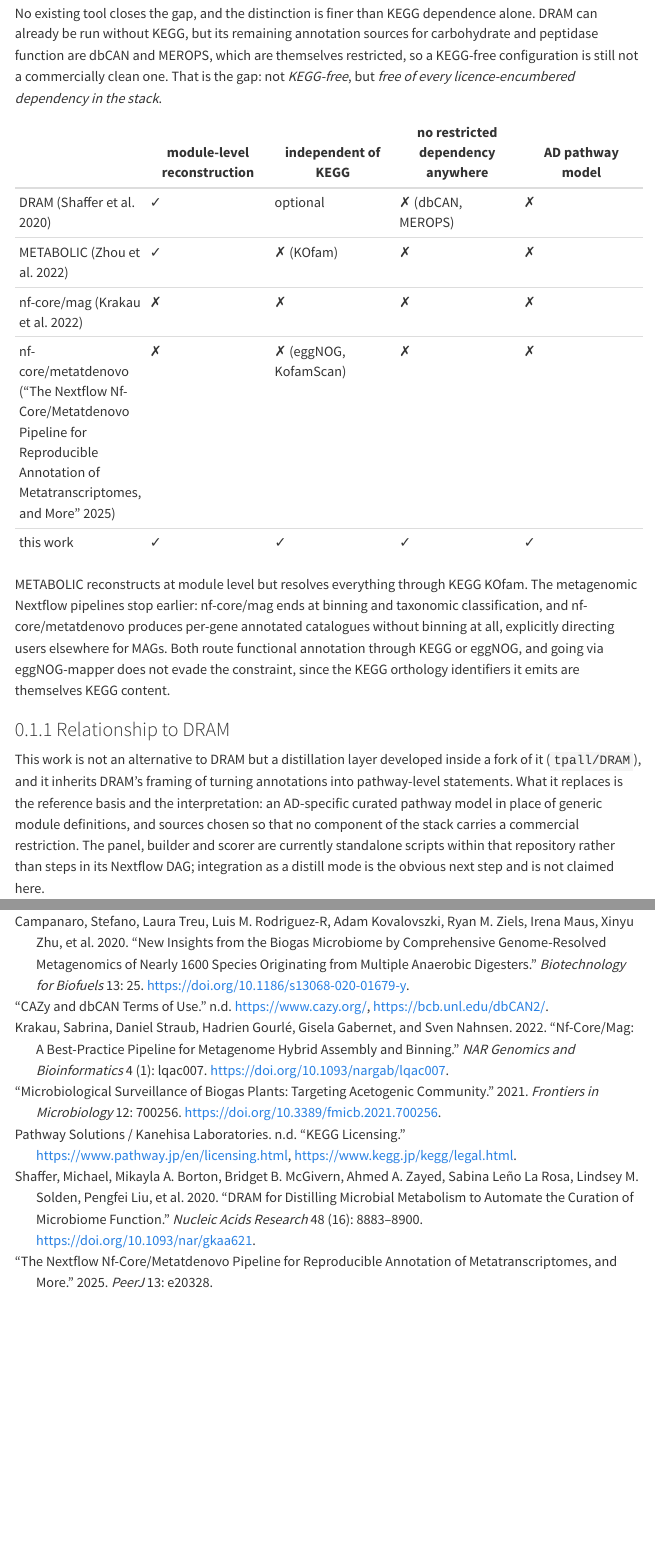
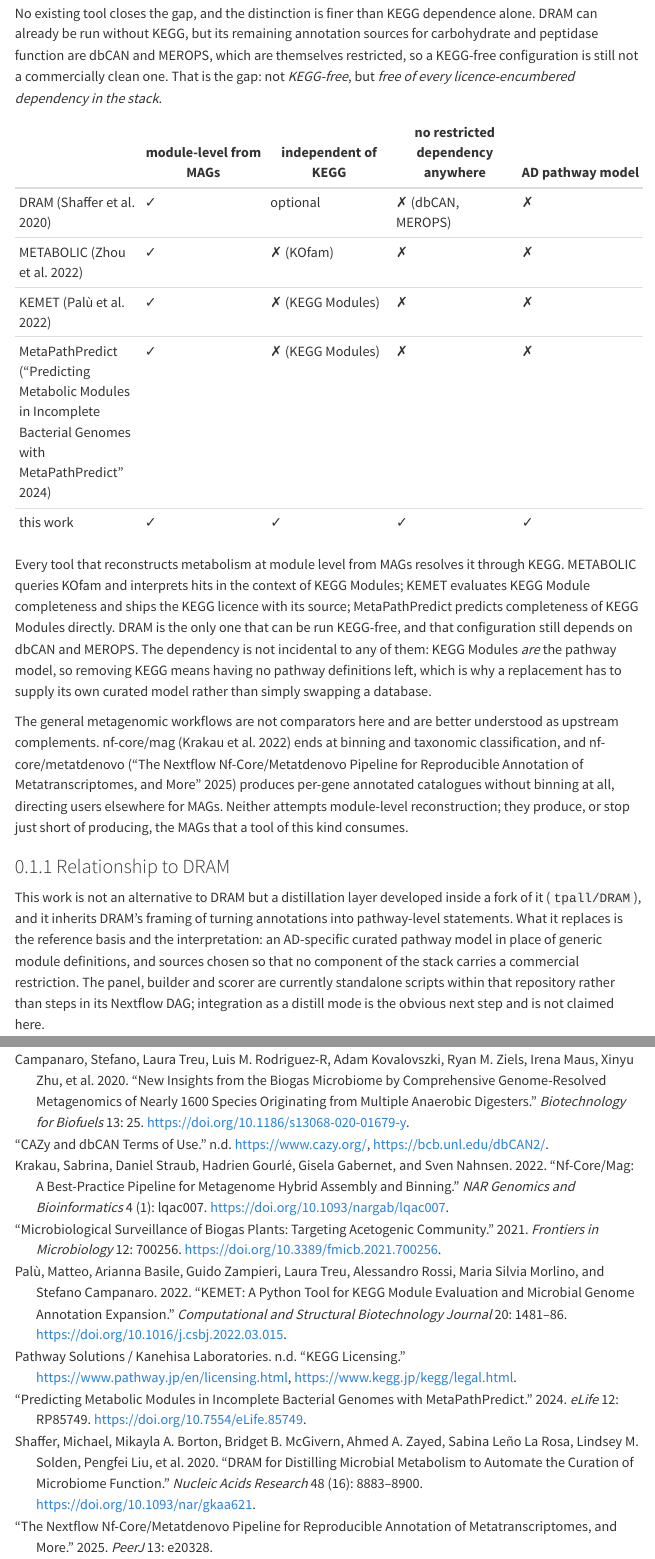
Before and after one commit to tpall/digestome, a Quarto document (MANUSCRIPT.qmd): the page in a window 1100 px wide, from 1180 px down, and a second part further down, joined at a grey line. Rendered offline with R 4.5, knitr and Pandoc in place of Quarto, with nearby package versions; menus at the side of the page are left out.

Commit message:
docs(kegg-less): compare against real comparators, not tools that never claimed the task
nf-core/mag and nf-core/metatdenovo ticked no boxes in the comparison, which made
the table read as padding: neither attempts module-level metabolic reconstruction,
so scoring them on it was unfair and a reviewer would say so. They are better
described as upstream complements, since mag produces (and metatdenovo stops just
short of producing) the MAGs a tool of this kind consumes. Moved to prose on that
footing.

Replaced with tools that do attempt the same task: KEMET and MetaPathPredict join
DRAM and METABOLIC. That strengthens rather than shortens the argument, because
every module-level tool for MAGs turns out to resolve metabolism through KEGG.
KEMET evaluates KEGG Module completeness and ships the KEGG licence with its
source; MetaPathPredict predicts KEGG Module completeness directly; METABOLIC
interprets KOfam hits in the context of KEGG Modules.

States the underlying reason explicitly: KEGG Modules ARE the pathway model in
these tools, so removing KEGG leaves no pathway definitions behind, which is why
a replacement has to supply its own curated model rather than swap a database.
That reframes the contribution from "avoids a licence" to "supplies the pathway
model that avoiding the licence requires".

Co-Authored-By: Claude Opus 5 (1M context) <noreply@anthropic.com>

```diff
--- a/MANUSCRIPT.qmd
+++ b/MANUSCRIPT.qmd
@@ -72,20 +72,29 @@ and peptidase function are dbCAN and MEROPS, which are themselves restricted, so
 configuration is still not a commercially clean one. That is the gap: not *KEGG-free*, but
 *free of every licence-encumbered dependency in the stack*.
 
-| | module-level reconstruction | independent of KEGG | no restricted dependency anywhere | AD pathway model |
+| | module-level from MAGs | independent of KEGG | no restricted dependency anywhere | AD pathway model |
 |---|---|---|---|---|
 | DRAM [@shaffer2020dram] | ✓ | optional | ✗ (dbCAN, MEROPS) | ✗ |
 | METABOLIC [@zhou2022metabolic] | ✓ | ✗ (KOfam) | ✗ | ✗ |
-| nf-core/mag [@krakau2022mag] | ✗ | ✗ | ✗ | ✗ |
-| nf-core/metatdenovo [@metatdenovo2025] | ✗ | ✗ (eggNOG, KofamScan) | ✗ | ✗ |
+| KEMET [@palu2022kemet] | ✓ | ✗ (KEGG Modules) | ✗ | ✗ |
+| MetaPathPredict [@metapathpredict2024] | ✓ | ✗ (KEGG Modules) | ✗ | ✗ |
 | this work | ✓ | ✓ | ✓ | ✓ |
 
-METABOLIC reconstructs at module level but resolves everything through KEGG KOfam. The
-metagenomic Nextflow pipelines stop earlier: nf-core/mag ends at binning and taxonomic
-classification, and nf-core/metatdenovo produces per-gene annotated catalogues without binning
-at all, explicitly directing users elsewhere for MAGs. Both route functional annotation through
-KEGG or eggNOG, and going via eggNOG-mapper does not evade the constraint, since the KEGG
-orthology identifiers it emits are themselves KEGG content.
+Every tool that reconstructs metabolism at module level from MAGs resolves it through KEGG.
+METABOLIC queries KOfam and interprets hits in the context of KEGG Modules; KEMET evaluates
+KEGG Module completeness and ships the KEGG licence with its source; MetaPathPredict predicts
+completeness of KEGG Modules directly. DRAM is the only one that can be run KEGG-free, and
+that configuration still depends on dbCAN and MEROPS. The dependency is not incidental to any
+of them: KEGG Modules *are* the pathway model, so removing KEGG means having no pathway
+definitions left, which is why a replacement has to supply its own curated model rather than
+simply swapping a database.
+
+The general metagenomic workflows are not comparators here and are better understood as
+upstream complements. nf-core/mag [@krakau2022mag] ends at binning and taxonomic
+classification, and nf-core/metatdenovo [@metatdenovo2025] produces per-gene annotated
+catalogues without binning at all, directing users elsewhere for MAGs. Neither attempts
+module-level reconstruction; they produce, or stop just short of producing, the MAGs that a
+tool of this kind consumes.
 
 ### Relationship to DRAM
 
--- a/references.bib
+++ b/references.bib
@@ -160,3 +160,26 @@
   year    = {2021},
   doi     = {10.1093/nar/gkaa913}
 }
+
+@article{palu2022kemet,
+  title   = {KEMET: A python tool for KEGG Module evaluation and microbial genome
+             annotation expansion},
+  author  = {Pal{\`u}, Matteo and Basile, Arianna and Zampieri, Guido and Treu, Laura and
+             Rossi, Alessandro and Morlino, Maria Silvia and Campanaro, Stefano},
+  journal = {Computational and Structural Biotechnology Journal},
+  volume  = {20},
+  pages   = {1481--1486},
+  year    = {2022},
+  doi     = {10.1016/j.csbj.2022.03.015}
+}
+
+@article{metapathpredict2024,
+  title   = {Predicting metabolic modules in incomplete bacterial genomes with
+             MetaPathPredict},
+  journal = {eLife},
+  volume  = {12},
+  pages   = {RP85749},
+  year    = {2024},
+  doi     = {10.7554/eLife.85749},
+  note    = {author list to be completed from the published record}
+}
```
